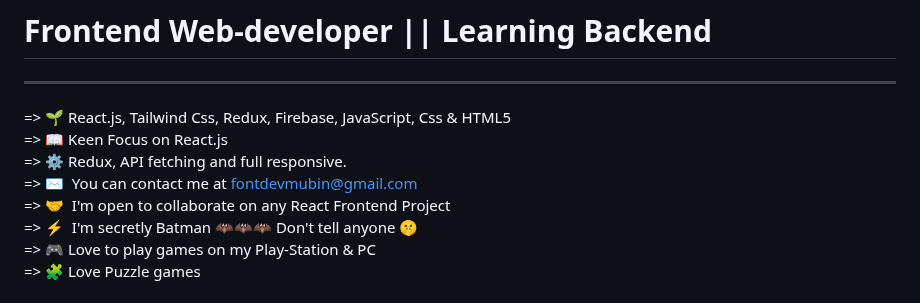
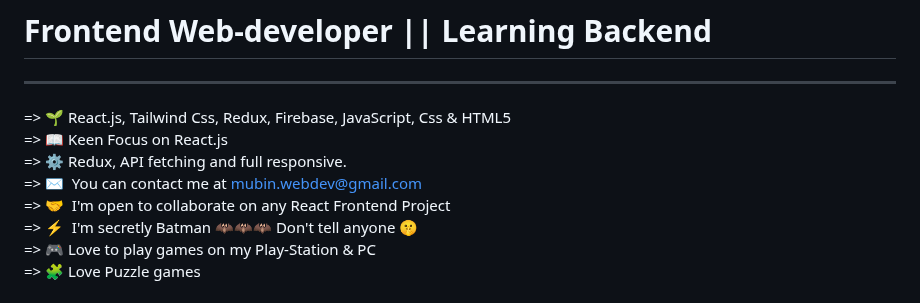
Before and after one commit to Md-Mubin/Md-Mubin, a Markdown page: README.md, the part around the change. GitHub-like rendering.

```diff
--- a/README.md
+++ b/README.md
@@ -6,7 +6,7 @@
 => 🌱  React.js, Tailwind Css, Redux, Firebase, JavaScript, Css & HTML5 <br>
 => 📖  Keen Focus on React.js <br>
 => ⚙️  Redux, API fetching and full responsive.<br>
-=> ✉️  You can contact me at fontdevmubin@gmail.com <br>
+=> ✉️  You can contact me at mubin.webdev@gmail.com <br>
 => 🤝  I'm open to collaborate on any React Frontend Project <br>
 => ⚡  I'm secretly Batman 🦇🦇🦇 Don't tell anyone 🤫 <br>
 => 🎮  Love to play games on my Play-Station & PC <br>
```
